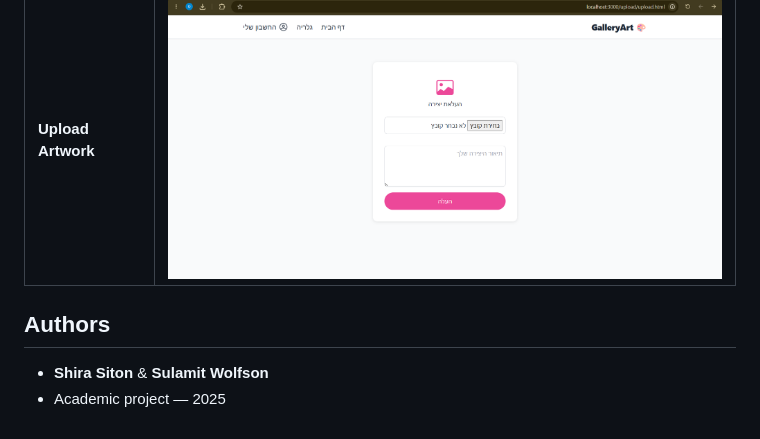
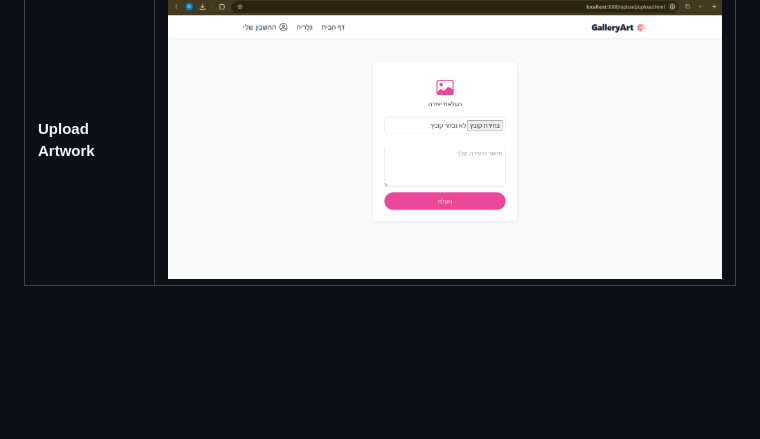
Before and after one commit to ShiraSiton/GalleryArt, a Markdown page: README.md, the part around the change. Drawn GitHub-style; blank space fills up the shorter version.

Commit message:
Remove authors section

```diff
--- a/README.md
+++ b/README.md
@@ -112,8 +112,3 @@ myGallary/
 | **User Profile** | ![User profile](screenshots/upload.png) |
 | **Edit Profile** | ![Edit profile](screenshots/artist.png) |
 | **Upload Artwork** | ![Upload artwork](screenshots/upload-artwork.png) |
-
-## Authors
-
-- **Shira Siton** & **Sulamit Wolfson**
-- Academic project — 2025
```
